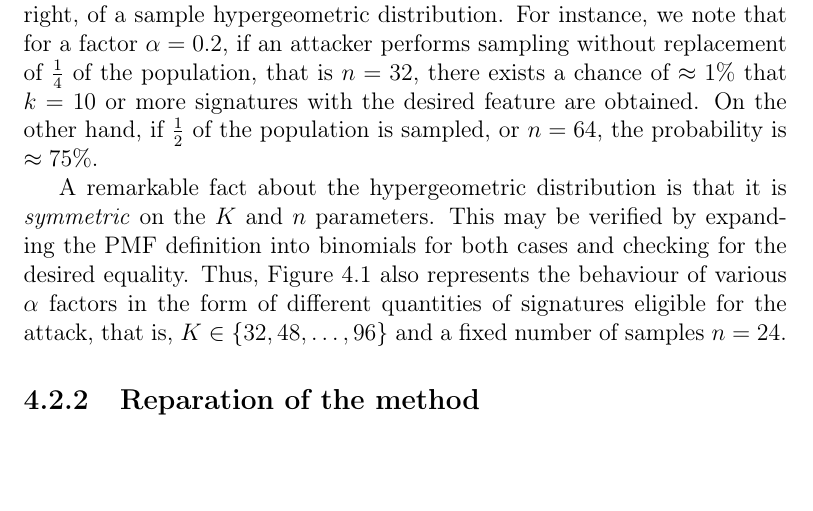
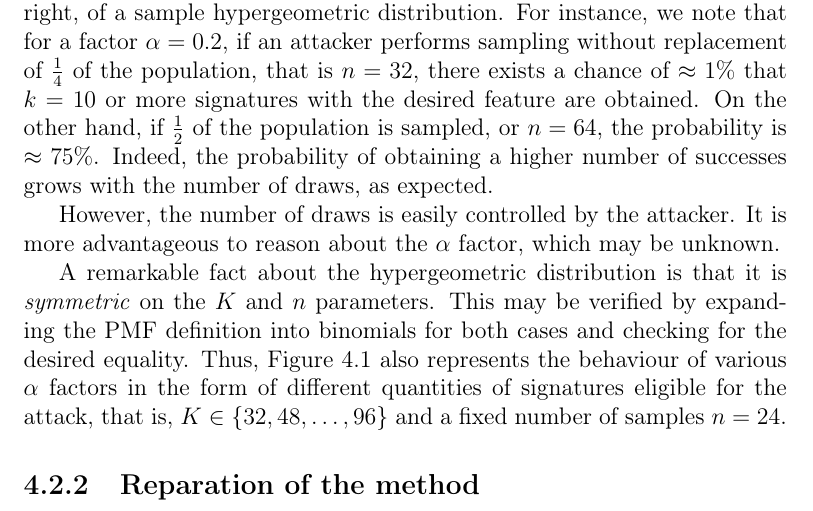
Before and after one commit to zambonin/msc, a LaTeX thesis (main.tex): part of page 55 of 63, cut so that both start at the same text, the shorter picture padded with empty space. Compiled offline with pdfLaTeX.

Commit message:
overleaf_to_git: update main.tex from r13322 to r13329

```diff
--- a/main.tex
+++ b/main.tex
@@ -1343,7 +1343,9 @@ The probability of sampling a valid subset of signatures is then equivalent to c
     $N = 128$, $K = 24$ and $n \in \{32, 48, 64, 80, 96\}$.}\label{fig:hyper}
 \end{figure}
 
-We now explore the probability that, given $n$ draws from a population of size $N$ with $K$ signatures produced with Rainbow-$\eta$, there exist at least $k$ successes. Figure~\ref{fig:hyper} shows the PMF to the left, and the CDF to the right, of a sample hypergeometric distribution. For instance, we note that for a factor $\alpha = 0.2$, if an attacker performs sampling without replacement of $\frac{1}{4}$ of the population, that is $n = 32$, there exists a chance of $\approx 1\%$ that $k = 10$ or more signatures with the desired feature are obtained. On the other hand, if $\frac{1}{2}$ of the population is sampled, or $n = 64$, the probability is $\approx 75\%$.
+We now explore the probability that, given $n$ draws from a population of size $N$ with $K$ signatures produced with Rainbow-$\eta$, there exist at least $k$ successes. Figure~\ref{fig:hyper} shows the PMF to the left, and the CDF to the right, of a sample hypergeometric distribution. For instance, we note that for a factor $\alpha = 0.2$, if an attacker performs sampling without replacement of $\frac{1}{4}$ of the population, that is $n = 32$, there exists a chance of $\approx 1\%$ that $k = 10$ or more signatures with the desired feature are obtained. On the other hand, if $\frac{1}{2}$ of the population is sampled, or $n = 64$, the probability is $\approx 75\%$. Indeed, the probability of obtaining a higher number of successes grows with the number of draws, as expected.
+
+However, the number of draws is easily controlled by the attacker. It is more advantageous to reason about the $\alpha$ factor, which may be unknown.
 
 A remarkable fact about the hypergeometric distribution is that it is \emph{symmetric} on the $K$ and $n$ parameters. This may be verified by expanding the PMF definition into binomials for both cases and checking for the desired equality. Thus, Figure~\ref{fig:hyper} also represents the behaviour of various $\alpha$ factors in the form of different quantities of signatures eligible for the attack, that is, $K \in \{32, 48, \dots, 96\}$ and a fixed number of samples $n = 24$.
 
```
